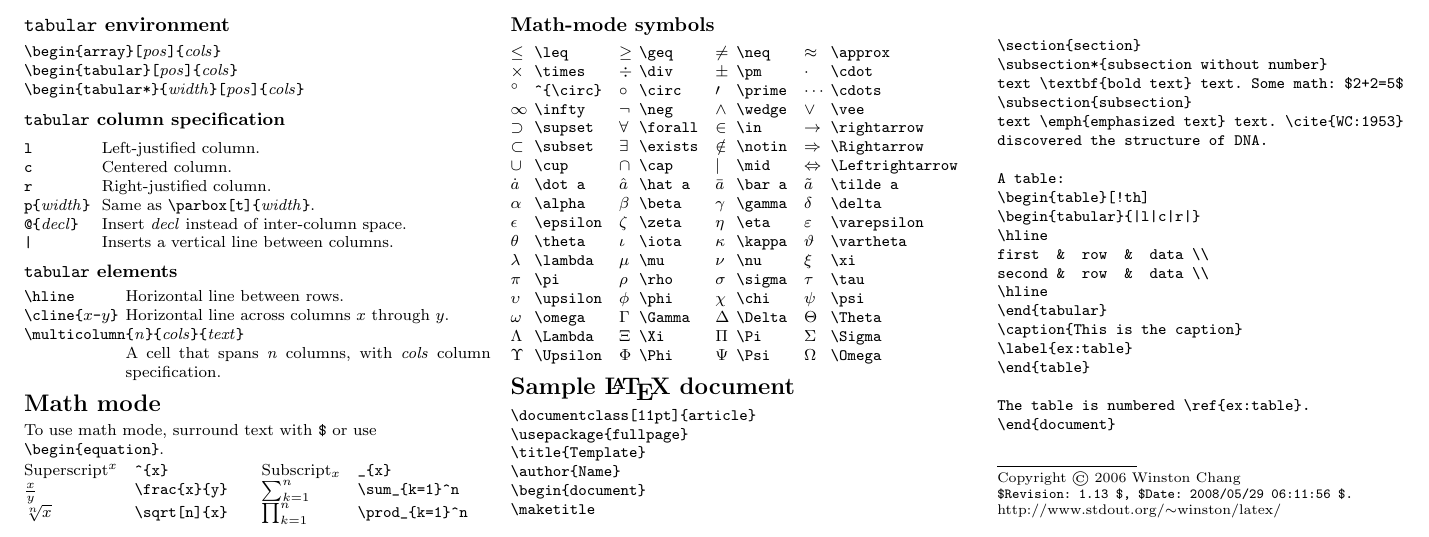
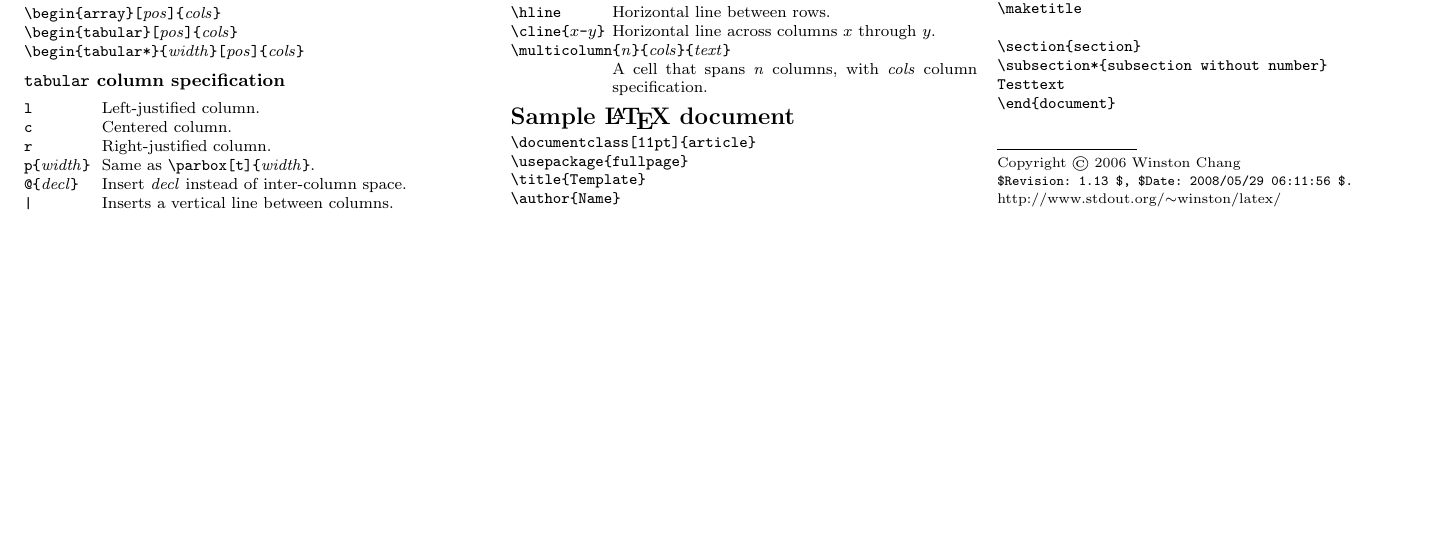
Before and after one commit to ChristianKniep/Git-LaTeX, a LaTeX document (cheatsheet/latexsheet.tex): part of page 2 of 2, cut at the place of the change, the shorter picture padded with empty space. Compiled offline with pdfLaTeX.

Commit message:
sheet without mathmode. rebased LaTeX-template

```diff
--- a/cheatsheet/latexsheet.tex
+++ b/cheatsheet/latexsheet.tex
@@ -496,109 +496,6 @@ at the end of the line.  Normally \verb!\\! is used to separate lines.
 \end{tabular}
 
 
-\section{Math mode}
-To use math mode, surround text with \texttt{\$} or use
-\verb!\begin{equation}!.
-
-\begin{tabular}{@{}l@{\hspace{1em}}l@{\hspace{2em}}l@{\hspace{1em}}l@{}}
-Superscript$^{x}$       &
-\verb!^{x}!             &
-Subscript$_{x}$         &
-\verb!_{x}!             \\
-$\frac{x}{y}$           &
-\verb!\frac{x}{y}!      &
-$\sum_{k=1}^n$          &
-\verb!\sum_{k=1}^n!     \\
-$\sqrt[n]{x}$           &
-\verb!\sqrt[n]{x}!      &
-$\prod_{k=1}^n$         &
-\verb!\prod_{k=1}^n!    \\
-\end{tabular}
-
-\subsection{Math-mode symbols}
-
-% The ordering of these symbols is slightly odd.  This is because I had to put all the
-% long pieces of text in the same column (the right) for it all to fit properly.
-% Otherwise, it wouldn't be possible to fit four columns of symbols here.
-
-\begin{tabular}{@{}l@{\hspace{1ex}}l@{\hspace{1em}}l@{\hspace{1ex}}l@{\hspace{1em}}l@{\hspace{1ex}} l@{\hspace{1em}}l@{\hspace{1ex}}l@{}}
-$\leq$          &  \verb!\leq!  &
-$\geq$          &  \verb!\geq!  &
-$\neq$          &  \verb!\neq!  &
-$\approx$       &  \verb!\approx!  \\
-$\times$        &  \verb!\times!  &
-$\div$          &  \verb!\div!  &
-$\pm$           & \verb!\pm!  &
-$\cdot$         &  \verb!\cdot!  \\
-$^{\circ}$      & \verb!^{\circ}! &
-$\circ$         &  \verb!\circ!  &
-$\prime$        & \verb!\prime!  &
-$\cdots$        &  \verb!\cdots!  \\
-$\infty$        & \verb!\infty!  &
-$\neg$          & \verb!\neg!  &
-$\wedge$        & \verb!\wedge!  &
-$\vee$          & \verb!\vee!  \\
-$\supset$       & \verb!\supset!  &
-$\forall$       & \verb!\forall!  &
-$\in$           & \verb!\in!  &
-$\rightarrow$   &  \verb!\rightarrow! \\
-$\subset$       & \verb!\subset!  &
-$\exists$       & \verb!\exists!  &
-$\notin$        & \verb!\notin!  &
-$\Rightarrow$   &  \verb!\Rightarrow! \\
-$\cup$          & \verb!\cup!  &
-$\cap$          & \verb!\cap!  &
-$\mid$          & \verb!\mid!  &
-$\Leftrightarrow$   &  \verb!\Leftrightarrow! \\
-$\dot a$        & \verb!\dot a!  &
-$\hat a$        & \verb!\hat a!  &
-$\bar a$        & \verb!\bar a!  &
-$\tilde a$      & \verb!\tilde a!  \\
-
-$\alpha$        &  \verb!\alpha!  &
-$\beta$         &  \verb!\beta!  &
-$\gamma$        &  \verb!\gamma!  &
-$\delta$        &  \verb!\delta!  \\
-$\epsilon$      &  \verb!\epsilon!  &
-$\zeta$         &  \verb!\zeta!  &
-$\eta$          &  \verb!\eta!  &
-$\varepsilon$   &  \verb!\varepsilon!  \\
-$\theta$        &  \verb!\theta!  &
-$\iota$         &  \verb!\iota!  &
-$\kappa$        &  \verb!\kappa!  &
-$\vartheta$     &  \verb!\vartheta!  \\
-$\lambda$       &  \verb!\lambda!  &
-$\mu$           &  \verb!\mu!  &
-$\nu$           &  \verb!\nu!  &
-$\xi$           &  \verb!\xi!  \\
-$\pi$           &  \verb!\pi!  &
-$\rho$          &  \verb!\rho!  &
-$\sigma$        &  \verb!\sigma!  &
-$\tau$          &  \verb!\tau!  \\
-$\upsilon$      &  \verb!\upsilon!  &
-$\phi$          &  \verb!\phi!  &
-$\chi$          &  \verb!\chi!  &
-$\psi$          &  \verb!\psi!  \\
-$\omega$        &  \verb!\omega!  &
-$\Gamma$        &  \verb!\Gamma!  &
-$\Delta$        &  \verb!\Delta!  &
-$\Theta$        &  \verb!\Theta!  \\
-$\Lambda$       &  \verb!\Lambda!  &
-$\Xi$           &  \verb!\Xi!  &
-$\Pi$           &  \verb!\Pi!  &
-$\Sigma$        &  \verb!\Sigma!  \\
-$\Upsilon$      &  \verb!\Upsilon!  &
-$\Phi$          &  \verb!\Phi!  &
-$\Psi$          &  \verb!\Psi!  &
-$\Omega$        &  \verb!\Omega!
-\end{tabular}
-\footnotesize
-
-%\subsection{Special symbols}
-%\begin{tabular}{@{}ll@{}}
-%$^{\circ}$  &  \verb!^{\circ}! Ex: $22^{\circ}\mathrm{C}$: \verb!$22^{\circ}\mathrm{C}$!.
-%\end{tabular}
-
 \section{Sample \LaTeX\ document}
 \begin{verbatim}
 \documentclass[11pt]{article}
@@ -610,24 +507,7 @@ $\Omega$        &  \verb!\Omega!
 
 \section{section}
 \subsection*{subsection without number}
-text \textbf{bold text} text. Some math: $2+2=5$
-\subsection{subsection}
-text \emph{emphasized text} text. \cite{WC:1953}
-discovered the structure of DNA.
-
-A table:
-\begin{table}[!th]
-\begin{tabular}{|l|c|r|}
-\hline
-first  &  row  &  data \\
-second &  row  &  data \\
-\hline
-\end{tabular}
-\caption{This is the caption}
-\label{ex:table}
-\end{table}
-
-The table is numbered \ref{ex:table}.
+Testtext
 \end{document}
 \end{verbatim}
 
```
